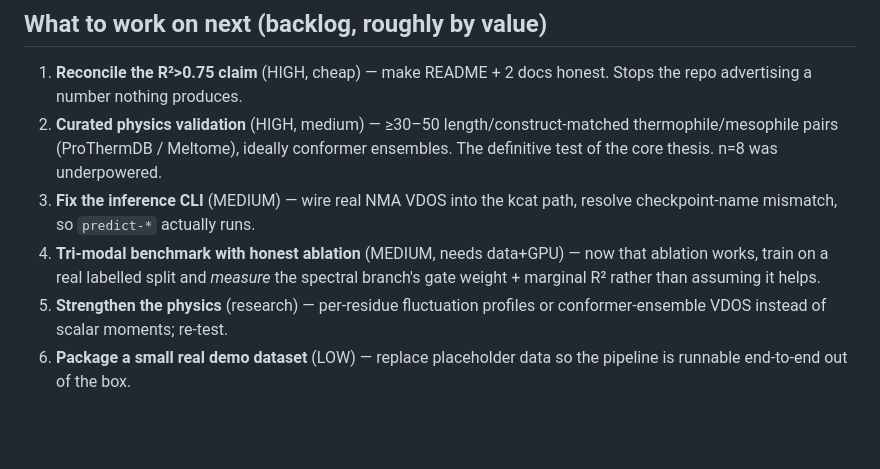
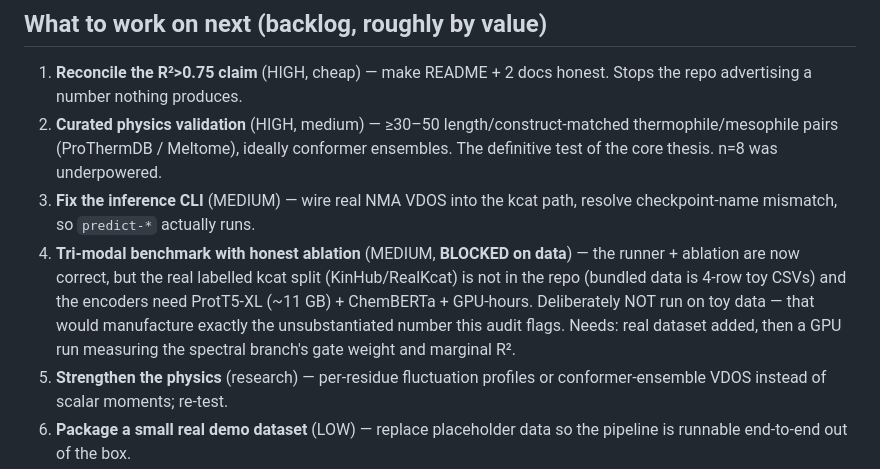
Before and after one commit to jayhemnani9910/nobel-dataintelligence, a Markdown page: AUDIT.md, the part around the change. Drawn GitHub-style; blank space fills up the shorter version.

Commit message:
docs(audit): mark tri-modal benchmark blocked on real data, not runnable on toy CSVs

```diff
--- a/AUDIT.md
+++ b/AUDIT.md
@@ -114,9 +114,13 @@ self-audits worth preserving.
    ensembles. The definitive test of the core thesis. n=8 was underpowered.
 3. **Fix the inference CLI** (MEDIUM) — wire real NMA VDOS into the kcat path,
    resolve checkpoint-name mismatch, so `predict-*` actually runs.
-4. **Tri-modal benchmark with honest ablation** (MEDIUM, needs data+GPU) — now
-   that ablation works, train on a real labelled split and *measure* the spectral
-   branch's gate weight + marginal R² rather than assuming it helps.
+4. **Tri-modal benchmark with honest ablation** (MEDIUM, **BLOCKED on data**) —
+   the runner + ablation are now correct, but the real labelled kcat split
+   (KinHub/RealKcat) is not in the repo (bundled data is 4-row toy CSVs) and the
+   encoders need ProtT5-XL (~11 GB) + ChemBERTa + GPU-hours. Deliberately NOT run
+   on toy data — that would manufacture exactly the unsubstantiated number this
+   audit flags. Needs: real dataset added, then a GPU run measuring the spectral
+   branch's gate weight and marginal R².
 5. **Strengthen the physics** (research) — per-residue fluctuation profiles or
    conformer-ensemble VDOS instead of scalar moments; re-test.
 6. **Package a small real demo dataset** (LOW) — replace placeholder data so the
```
